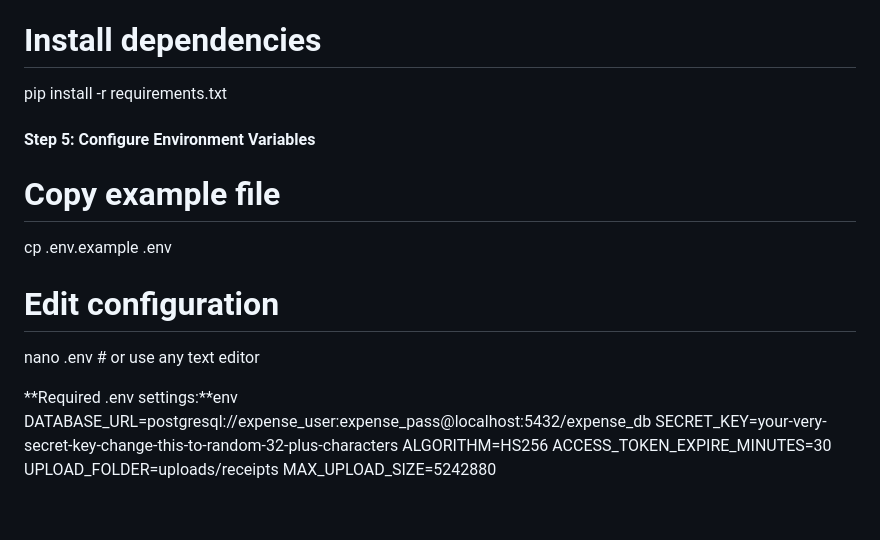
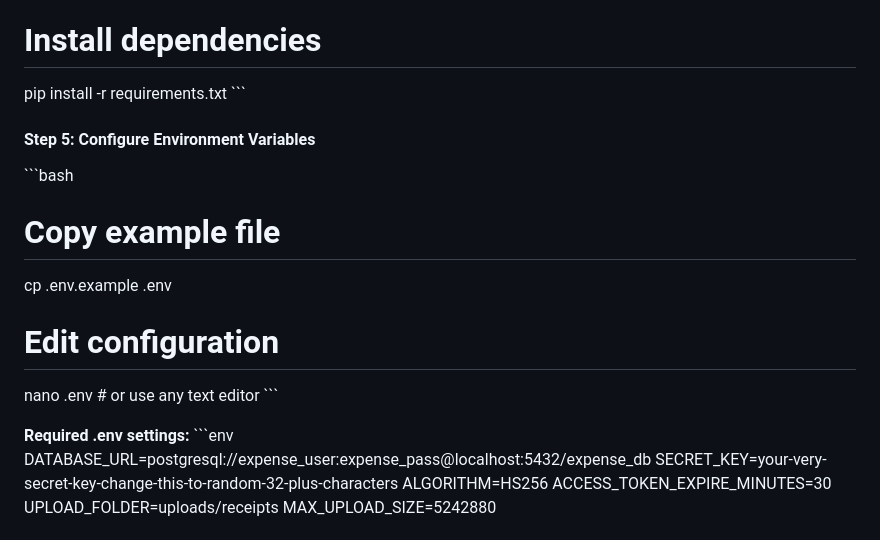
Before and after one commit to dhruvildhamsaniya/Expense_Manager, a Markdown page: README.md, the part around one of its changes. GitHub-like rendering; blank space fills up the shorter version.

```diff
--- a/README.md
+++ b/README.md
@@ -111,17 +124,20 @@ pip install --upgrade pip
 
 # Install dependencies
 pip install -r requirements.txt
+\`\`\`
 
 #### Step 5: Configure Environment Variables
 
-
+\`\`\`bash
 # Copy example file
 cp .env.example .env
 
 # Edit configuration
 nano .env  # or use any text editor
+\`\`\`
 
-**Required .env settings:**env
+**Required .env settings:**
+\`\`\`env
 DATABASE_URL=postgresql://expense_user:expense_pass@localhost:5432/expense_db
 SECRET_KEY=your-very-secret-key-change-this-to-random-32-plus-characters
 ALGORITHM=HS256
```
Also changed, not shown: other parts of README.md (+29 -11 lines).
